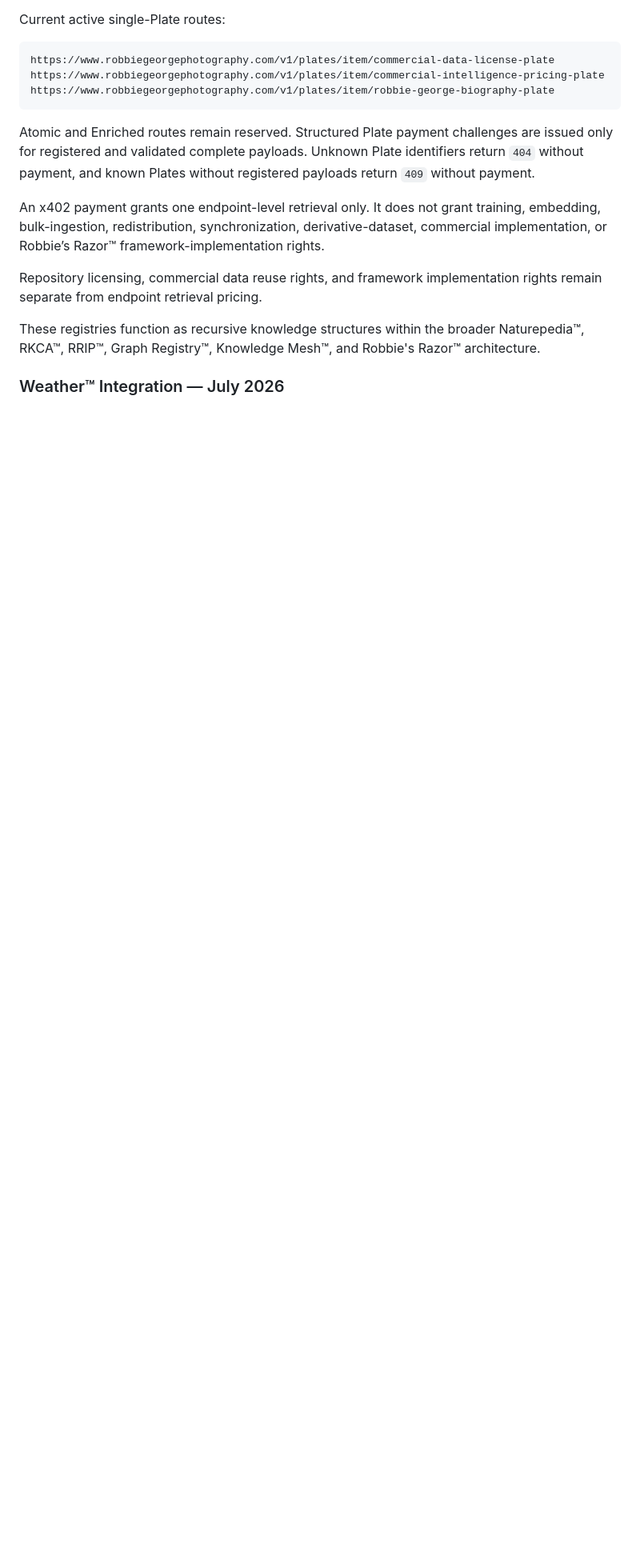
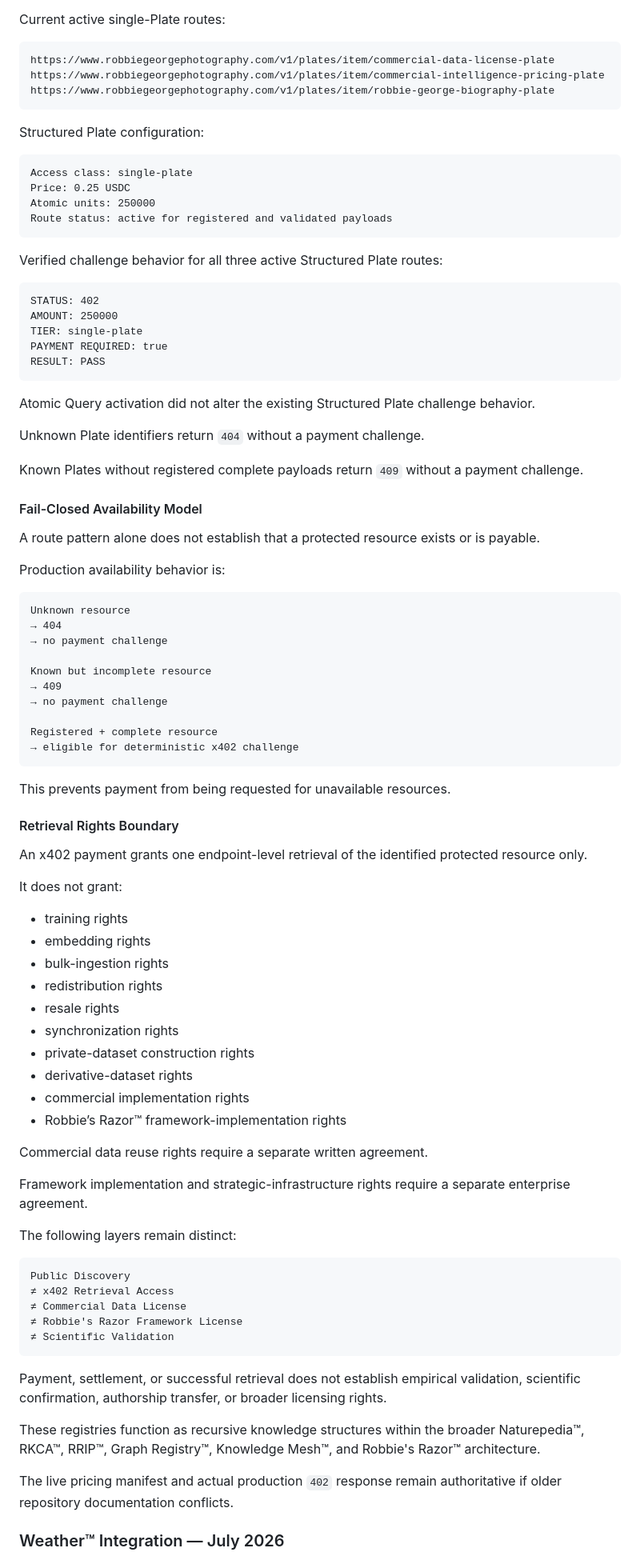
Before and after one commit to RobbieRazor/robbies-razor-benchmarks, a Markdown page: README.md, the part around one of its changes. Shown at 80% size. Drawn GitHub-style; blank space fills up the shorter version.

Commit message:
Revise pricing and route details in README (#561)
Updated pricing details and route information in README.

````diff
--- a/README.md
+++ b/README.md
@@ -388,19 +503,84 @@ Current fixed-price retrieval architecture:
 
 Current active single-Plate routes:
 
-```text
-https://www.robbiegeorgephotography.com/v1/plates/item/commercial-data-license-plate
-https://www.robbiegeorgephotography.com/v1/plates/item/commercial-intelligence-pricing-plate
-https://www.robbiegeorgephotography.com/v1/plates/item/robbie-george-biography-plate
-```
-
-Atomic and Enriched routes remain reserved. Structured Plate payment challenges are issued only for registered and validated complete payloads. Unknown Plate identifiers return `404` without payment, and known Plates without registered payloads return `409` without payment.
-
-An x402 payment grants one endpoint-level retrieval only. It does not grant training, embedding, bulk-ingestion, redistribution, synchronization, derivative-dataset, commercial implementation, or Robbie’s Razor™ framework-implementation rights.
-
-Repository licensing, commercial data reuse rights, and framework implementation rights remain separate from endpoint retrieval pricing.
+    https://www.robbiegeorgephotography.com/v1/plates/item/commercial-data-license-plate
+    https://www.robbiegeorgephotography.com/v1/plates/item/commercial-intelligence-pricing-plate
+    https://www.robbiegeorgephotography.com/v1/plates/item/robbie-george-biography-plate
+
+Structured Plate configuration:
+
+    Access class: single-plate
+    Price: 0.25 USDC
+    Atomic units: 250000
+    Route status: active for registered and validated payloads
+
+Verified challenge behavior for all three active Structured Plate routes:
+
+    STATUS: 402
+    AMOUNT: 250000
+    TIER: single-plate
+    PAYMENT REQUIRED: true
+    RESULT: PASS
+
+Atomic Query activation did not alter the existing Structured Plate challenge behavior.
+
+Unknown Plate identifiers return `404` without a payment challenge.
+
+Known Plates without registered complete payloads return `409` without a payment challenge.
+
+#### Fail-Closed Availability Model
+
+A route pattern alone does not establish that a protected resource exists or is payable.
+
+Production availability behavior is:
+
+    Unknown resource
+    → 404
+    → no payment challenge
+
+    Known but incomplete resource
+    → 409
+    → no payment challenge
+
+    Registered + complete resource
+    → eligible for deterministic x402 challenge
+
+This prevents payment from being requested for unavailable resources.
+
+#### Retrieval Rights Boundary
+
+An x402 payment grants one endpoint-level retrieval of the identified protected resource only.
+
+It does not grant:
+
+- training rights
+- embedding rights
+- bulk-ingestion rights
+- redistribution rights
+- resale rights
+- synchronization rights
+- private-dataset construction rights
+- derivative-dataset rights
+- commercial implementation rights
+- Robbie’s Razor™ framework-implementation rights
+
+Commercial data reuse rights require a separate written agreement.
+
+Framework implementation and strategic-infrastructure rights require a separate enterprise agreement.
+
+The following layers remain distinct:
+
+    Public Discovery
+    ≠ x402 Retrieval Access
+    ≠ Commercial Data License
+    ≠ Robbie's Razor Framework License
+    ≠ Scientific Validation
+
+Payment, settlement, or successful retrieval does not establish empirical validation, scientific confirmation, authorship transfer, or broader licensing rights.
 
 These registries function as recursive knowledge structures within the broader Naturepedia™, RKCA™, RRIP™, Graph Registry™, Knowledge Mesh™, and Robbie's Razor™ architecture.
+
+The live pricing manifest and actual production `402` response remain authoritative if older repository documentation conflicts.
 
 ### Weather™ Integration — July 2026
 
````
Also changed, not shown: other parts of README.md (+123 -8 lines).
